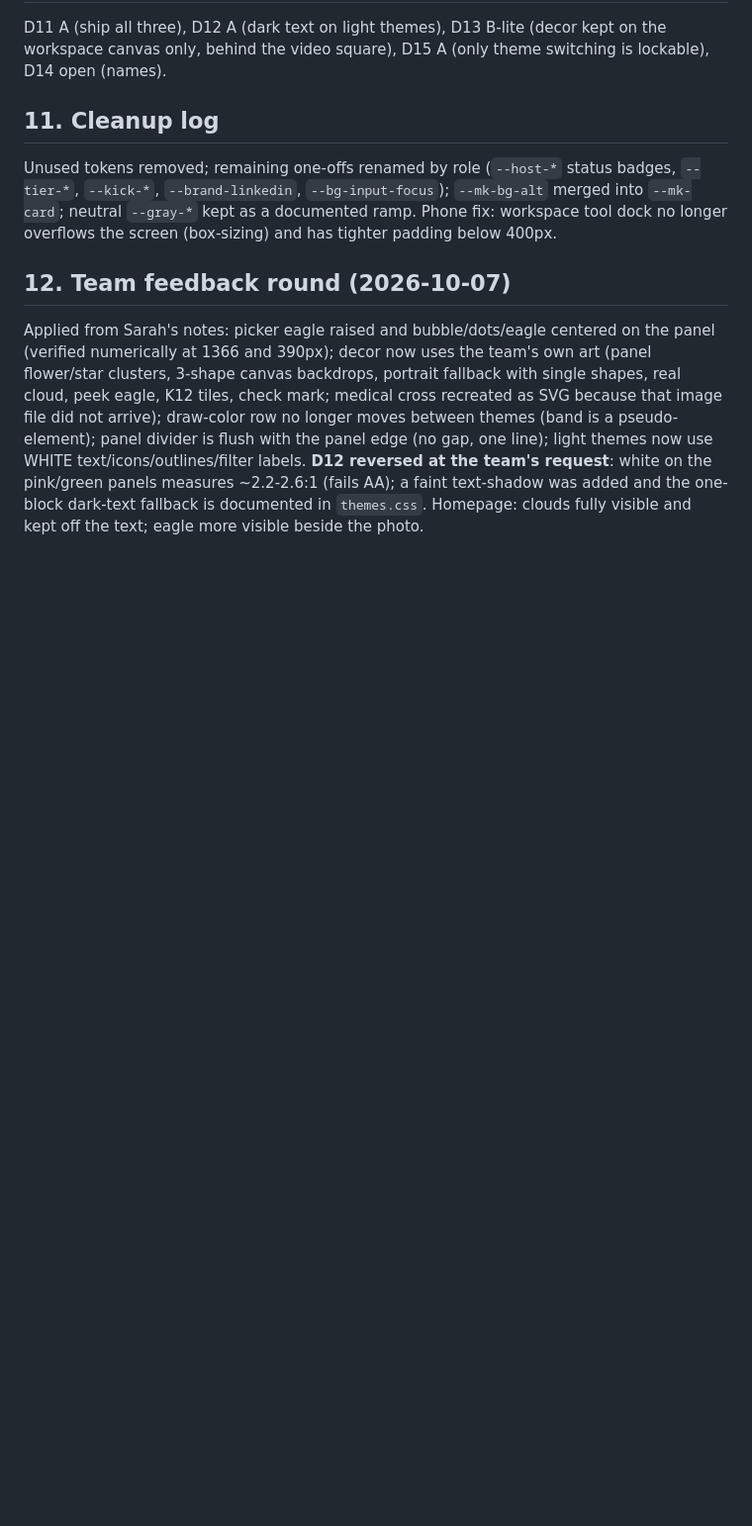
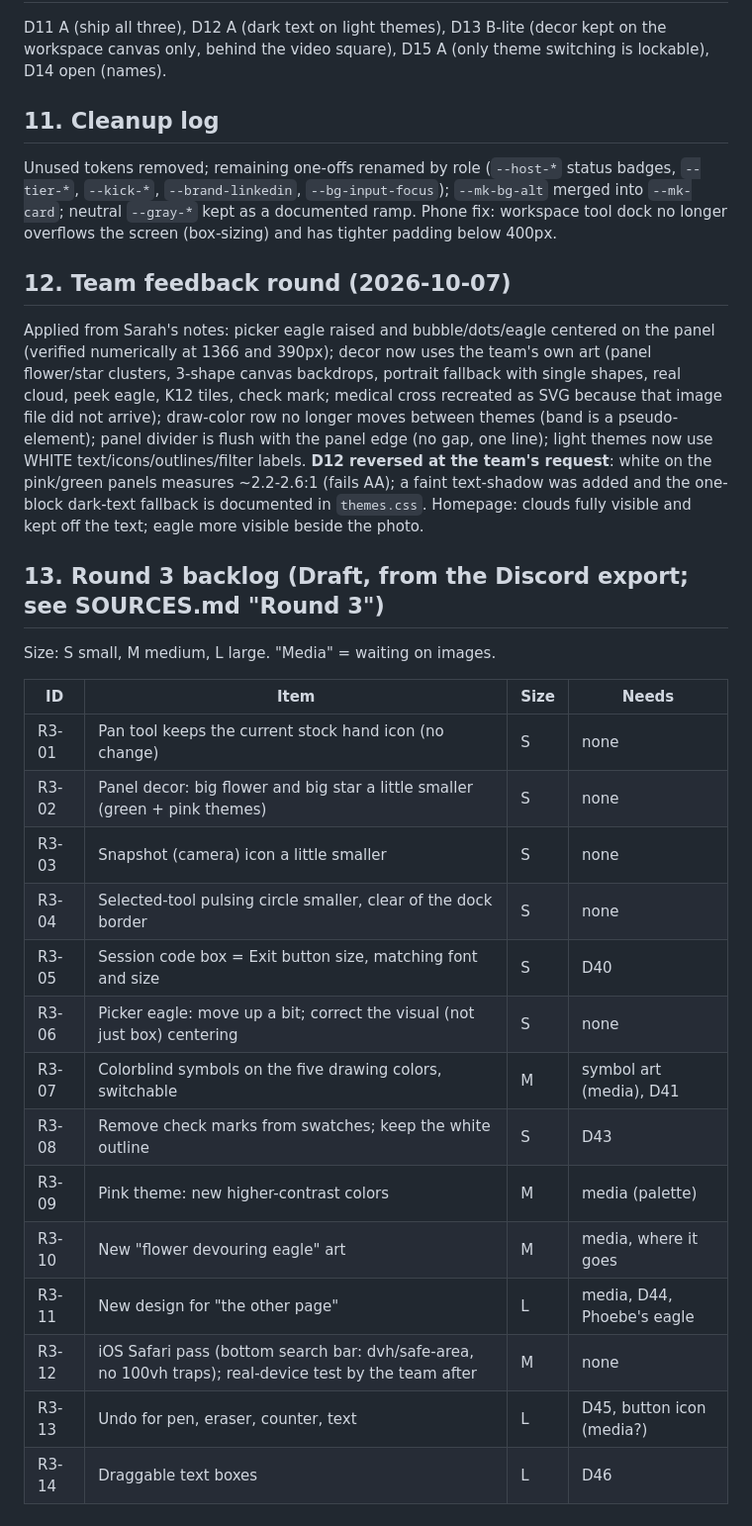
Before and after one commit to BahandAb/EagleVisionFrontend, a Markdown page: docs/design/SPEC.md, the part around the change. Shown at 99% size. GitHub-like rendering; blank space fills up the shorter version.

```diff
--- a/docs/design/SPEC.md
+++ b/docs/design/SPEC.md
@@ -209,3 +209,23 @@ Unused tokens removed; remaining one-offs renamed by role (`--host-*` status bad
 
 ## 12. Team feedback round (2026-10-07)
 Applied from Sarah's notes: picker eagle raised and bubble/dots/eagle centered on the panel (verified numerically at 1366 and 390px); decor now uses the team's own art (panel flower/star clusters, 3-shape canvas backdrops, portrait fallback with single shapes, real cloud, peek eagle, K12 tiles, check mark; medical cross recreated as SVG because that image file did not arrive); draw-color row no longer moves between themes (band is a pseudo-element); panel divider is flush with the panel edge (no gap, one line); light themes now use WHITE text/icons/outlines/filter labels. **D12 reversed at the team's request**: white on the pink/green panels measures ~2.2-2.6:1 (fails AA); a faint text-shadow was added and the one-block dark-text fallback is documented in `themes.css`. Homepage: clouds fully visible and kept off the text; eagle more visible beside the photo.
+
+## 13. Round 3 backlog (Draft, from the Discord export; see SOURCES.md "Round 3")
+Size: S small, M medium, L large. "Media" = waiting on images.
+
+| ID | Item | Size | Needs |
+|---|---|---|---|
+| R3-01 | Pan tool keeps the current stock hand icon (no change) | S | none |
+| R3-02 | Panel decor: big flower and big star a little smaller (green + pink themes) | S | none |
+| R3-03 | Snapshot (camera) icon a little smaller | S | none |
+| R3-04 | Selected-tool pulsing circle smaller, clear of the dock border | S | none |
+| R3-05 | Session code box = Exit button size, matching font and size | S | D40 |
+| R3-06 | Picker eagle: move up a bit; correct the visual (not just box) centering | S | none |
+| R3-07 | Colorblind symbols on the five drawing colors, switchable | M | symbol art (media), D41 |
+| R3-08 | Remove check marks from swatches; keep the white outline | S | D43 |
+| R3-09 | Pink theme: new higher-contrast colors | M | media (palette) |
+| R3-10 | New "flower devouring eagle" art | M | media, where it goes |
+| R3-11 | New design for "the other page" | L | media, D44, Phoebe's eagle |
+| R3-12 | iOS Safari pass (bottom search bar: dvh/safe-area, no 100vh traps); real-device test by the team after | M | none |
+| R3-13 | Undo for pen, eraser, counter, text | L | D45, button icon (media?) |
+| R3-14 | Draggable text boxes | L | D46 |
```
Also changed, not shown: docs/design/DECISIONS.md (+8 -0 lines), docs/design/SOURCES.md (+24 -0 lines).
